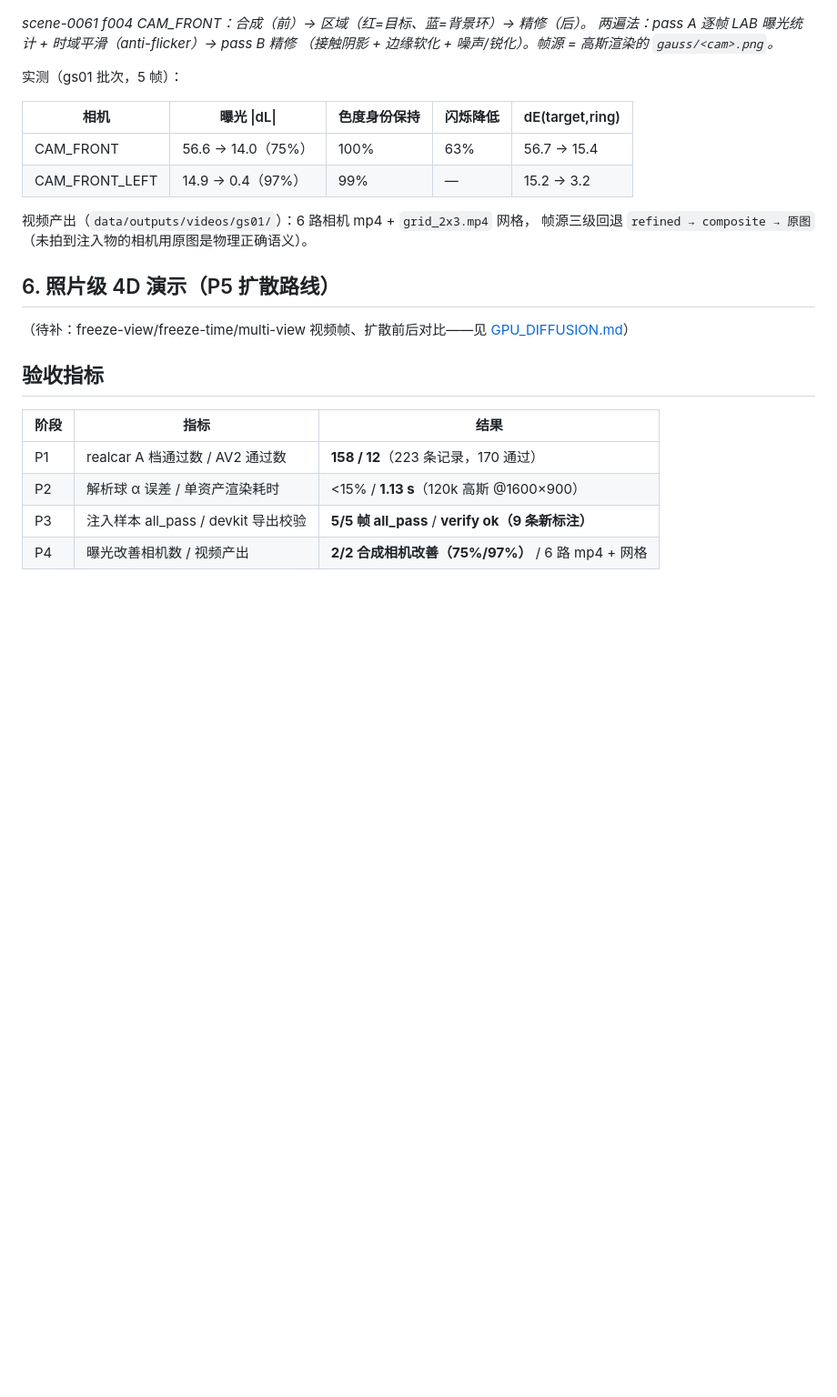
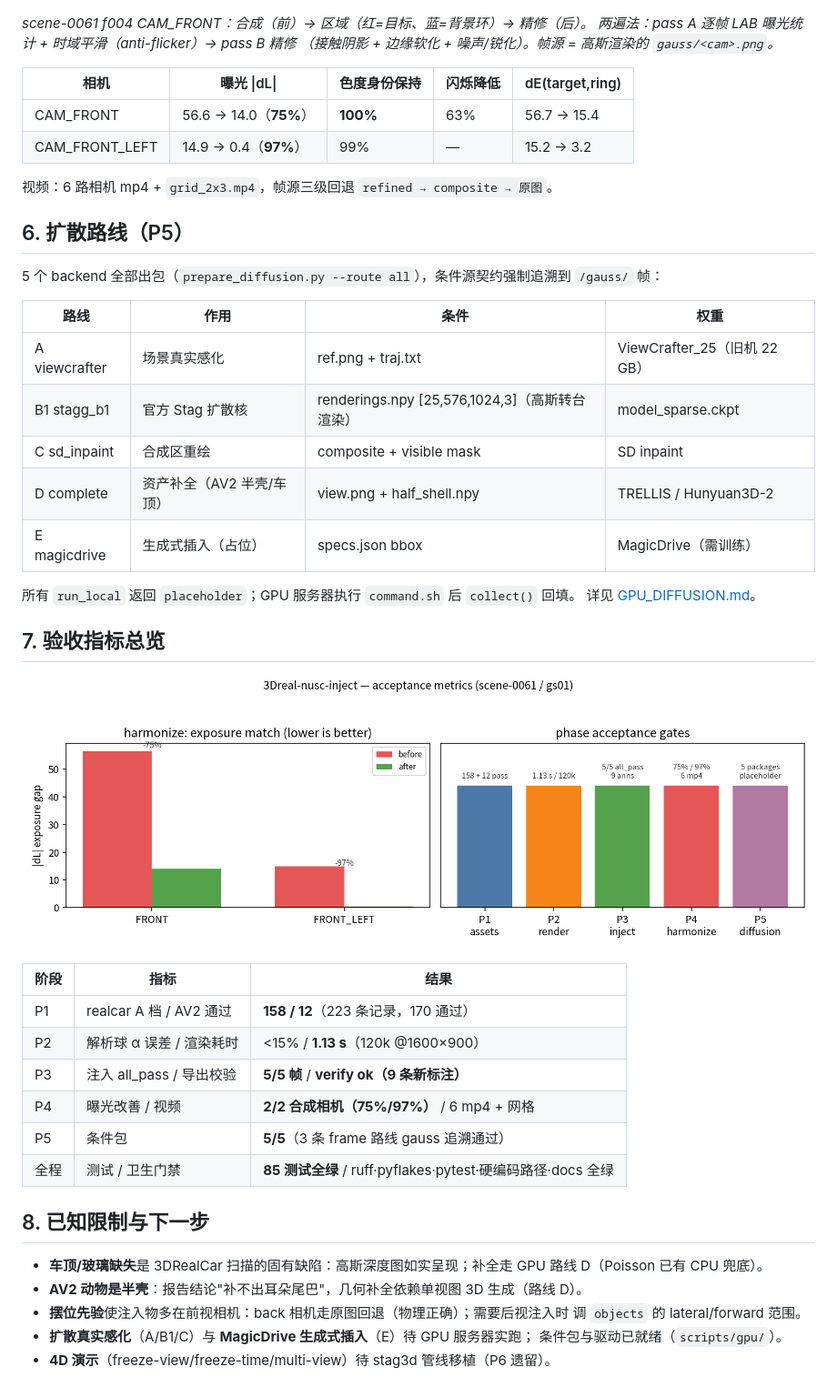
Before and after one commit to SHUAIHUANGEIPTEC/3Dreal_NUSC_inject, a Markdown page: docs/SUMMARY.md, the part around one of its changes. Shown at 91% size. GitHub-like rendering; pictures changed too: docs/figures/fig_metrics.png (added); blank space fills up the shorter version.

```diff
--- a/docs/SUMMARY.md
+++ b/docs/SUMMARY.md
@@ -34,26 +62,49 @@
 两遍法：pass A 逐帧 LAB 曝光统计 + 时域平滑（anti-flicker）→ pass B 精修
 （接触阴影 + 边缘软化 + 噪声/锐化）。帧源 = 高斯渲染的 `gauss/<cam>.png`。*
 
-实测（gs01 批次，5 帧）：
-
 | 相机 | 曝光 \|dL\| | 色度身份保持 | 闪烁降低 | dE(target,ring) |
 |---|---|---|---|---|
-| CAM_FRONT | 56.6 → 14.0（75%） | 100% | 63% | 56.7 → 15.4 |
-| CAM_FRONT_LEFT | 14.9 → 0.4（97%） | 99% | — | 15.2 → 3.2 |
+| CAM_FRONT | 56.6 → 14.0（**75%**） | **100%** | 63% | 56.7 → 15.4 |
+| CAM_FRONT_LEFT | 14.9 → 0.4（**97%**） | 99% | — | 15.2 → 3.2 |
 
-视频产出（`data/outputs/videos/gs01/`）：6 路相机 mp4 + `grid_2x3.mp4` 网格，
-帧源三级回退 `refined → composite → 原图`（未拍到注入物的相机用原图是物理正确语义）。
+视频：6 路相机 mp4 + `grid_2x3.mp4`，帧源三级回退 `refined → composite → 原图`。
 
-## 6. 照片级 4D 演示（P5 扩散路线）
+## 6. 扩散路线（P5）
 
-（待补：freeze-view/freeze-time/multi-view 视频帧、扩散前后对比——见
-[GPU_DIFFUSION.md](GPU_DIFFUSION.md)）
+5 个 backend 全部出包（`prepare_diffusion.py --route all`），条件源契约强制追溯到
+`/gauss/` 帧：
 
-## 验收指标
+| 路线 | 作用 | 条件 | 权重 |
+|---|---|---|---|
+| A viewcrafter | 场景真实感化 | ref.png + traj.txt | ViewCrafter_25（旧机 22 GB） |
+| B1 stagg_b1 | 官方 Stag 扩散核 | renderings.npy [25,576,1024,3]（高斯转台渲染） | model_sparse.ckpt |
+| C sd_inpaint | 合成区重绘 | composite + visible mask | SD inpaint |
+| D complete | 资产补全（AV2 半壳/车顶） | view.png + half_shell.npy | TRELLIS / Hunyuan3D-2 |
+| E magicdrive | 生成式插入（占位） | specs.json bbox | MagicDrive（需训练） |
+
+所有 `run_local` 返回 `placeholder`；GPU 服务器执行 `command.sh` 后 `collect()` 回填。
+详见 [GPU_DIFFUSION.md](GPU_DIFFUSION.md)。
+
+## 7. 验收指标总览
+
+![验收指标](figures/fig_metrics.png)
 
 | 阶段 | 指标 | 结果 |
 |---|---|---|
-| P1 | realcar A 档通过数 / AV2 通过数 | **158 / 12**（223 条记录，170 通过） |
-| P2 | 解析球 α 误差 / 单资产渲染耗时 | <15% / **1.13 s**（120k 高斯 @1600×900） |
-| P3 | 注入样本 all_pass / devkit 导出校验 | **5/5 帧 all_pass** / **verify ok（9 条新标注）** |
-| P4 | 曝光改善相机数 / 视频产出 | **2/2 合成相机改善（75%/97%）** / 6 路 mp4 + 网格 |
+| P1 | realcar A 档 / AV2 通过 | **158 / 12**（223 条记录，170 通过） |
+| P2 | 解析球 α 误差 / 渲染耗时 | <15% / **1.13 s**（120k @1600×900） |
+| P3 | 注入 all_pass / 导出校验 | **5/5 帧** / **verify ok（9 条新标注）** |
+| P4 | 曝光改善 / 视频 | **2/2 合成相机（75%/97%）** / 6 mp4 + 网格 |
+| P5 | 条件包 | **5/5**（3 条 frame 路线 gauss 追溯通过） |
+| 全程 | 测试 / 卫生门禁 | **85 测试全绿** / ruff·pyflakes·pytest·硬编码路径·docs 全绿 |
+
+## 8. 已知限制与下一步
+
+- **车顶/玻璃缺失**是 3DRealCar 扫描的固有缺陷：高斯深度图如实呈现；补全走 GPU
+  路线 D（Poisson 已有 CPU 兜底）。
+- **AV2 动物是半壳**：报告结论"补不出耳朵尾巴"，几何补全依赖单视图 3D 生成（路线 D）。
+- **摆位先验**使注入物多在前视相机：back 相机走原图回退（物理正确）；需要后视注入时
+  调 `objects` 的 lateral/forward 范围。
+- **扩散真实感化**（A/B1/C）与 **MagicDrive 生成式插入**（E）待 GPU 服务器实跑；
+  条件包与驱动已就绪（`scripts/gpu/`）。
+- **4D 演示**（freeze-view/freeze-time/multi-view）待 stag3d 管线移植（P6 遗留）。
```
Also changed, not shown: other parts of docs/SUMMARY.md (+38 -10 lines), README.md (+1 -0 lines), RELEASE.md (added, +76 -0 lines), docs/MIGRATION.md (+35 -10 lines), docs/figures/fig_pipeline.png (added), 3 other files.
